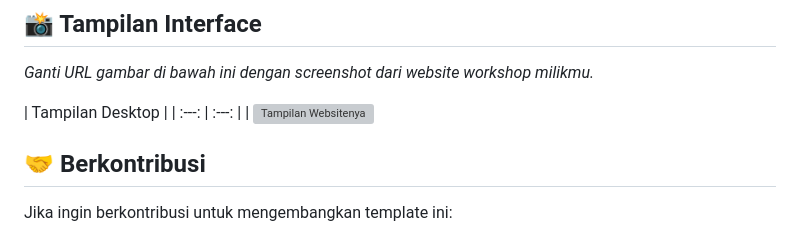
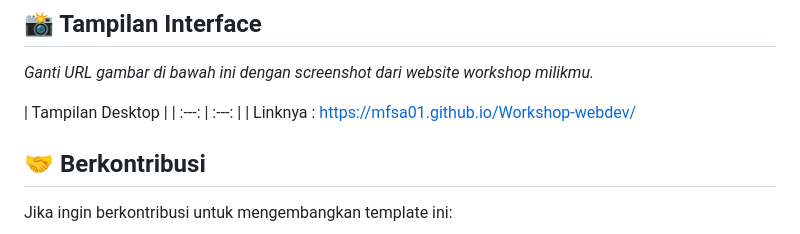
Before and after one commit to MFSA01/Workshop-webdev, a Markdown page: README.md, the part around the change. GitHub-like rendering; grey boxes are pictures that could not be loaded.

Commit message:
Change website link in README
Updated the link to the workshop website in the README.

```diff
--- a/README.md
+++ b/README.md
@@ -4,7 +4,7 @@
 
 | Tampilan Desktop |
 | :---: | :---: |
-| ![Tampilan Websitenya](https://mfsa01.github.io/Workshop-webdev/)
+| Linknya : https://mfsa01.github.io/Workshop-webdev/
 
 ## 🤝 Berkontribusi
 
```
